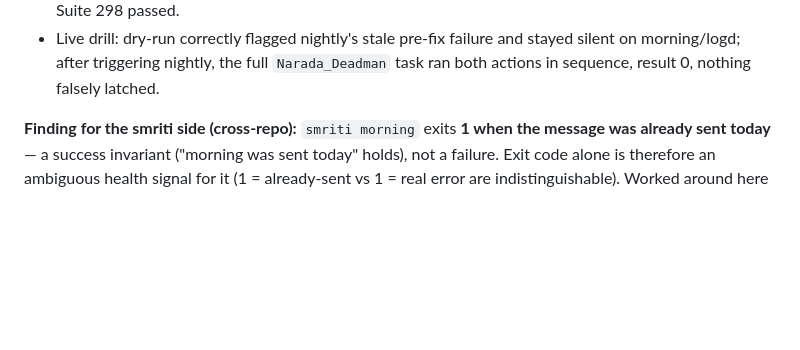
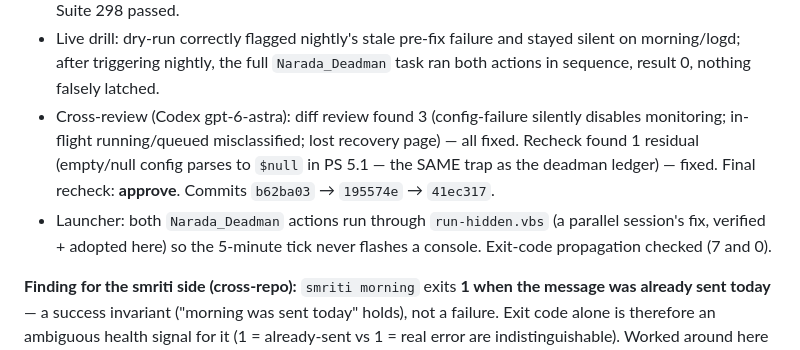
Before and after one commit to Stormbane/prana, a Markdown page: docs/plans/one-process-migration-2026-09-06.md, the part around the change. Drawn GitHub-style; blank space fills up the shorter version.

Commit message:
docs: job-watch cross-review closed at approve (migration step 4a done)
Diff review 3 findings + recheck 1 residual (the empty-file $null trap,
same as the deadman ledger), all fixed; final recheck approve. Launcher
via run-hidden.vbs adopted. Step 4a complete.

Co-Authored-By: Narada <narada@fractal.co.nz>
Co-Authored-By: Claude Opus 4.8 <noreply@anthropic.com>
Claude-Session: https://claude.ai/code/session_016SyonLDQr3YyWmEcvhC4w7

```diff
--- a/docs/plans/one-process-migration-2026-09-06.md
+++ b/docs/plans/one-process-migration-2026-09-06.md
@@ -126,6 +126,15 @@ nothing paged Suti).
   and stayed silent on morning/logd; after triggering nightly, the full
   `Narada_Deadman` task ran both actions in sequence, result 0, nothing
   falsely latched.
+- Cross-review (Codex gpt-6-astra): diff review found 3 (config-failure
+  silently disables monitoring; in-flight running/queued misclassified;
+  lost recovery page) — all fixed. Recheck found 1 residual (empty/null
+  config parses to `$null` in PS 5.1 — the SAME trap as the deadman
+  ledger) — fixed. Final recheck: **approve**. Commits `b62ba03` →
+  `195574e` → `41ec317`.
+- Launcher: both `Narada_Deadman` actions run through `run-hidden.vbs`
+  (a parallel session's fix, verified + adopted here) so the 5-minute
+  tick never flashes a console. Exit-code propagation checked (7 and 0).
 
 **Finding for the smriti side (cross-repo):** `smriti morning` exits
 **1 when the message was already sent today** — a success invariant
```
